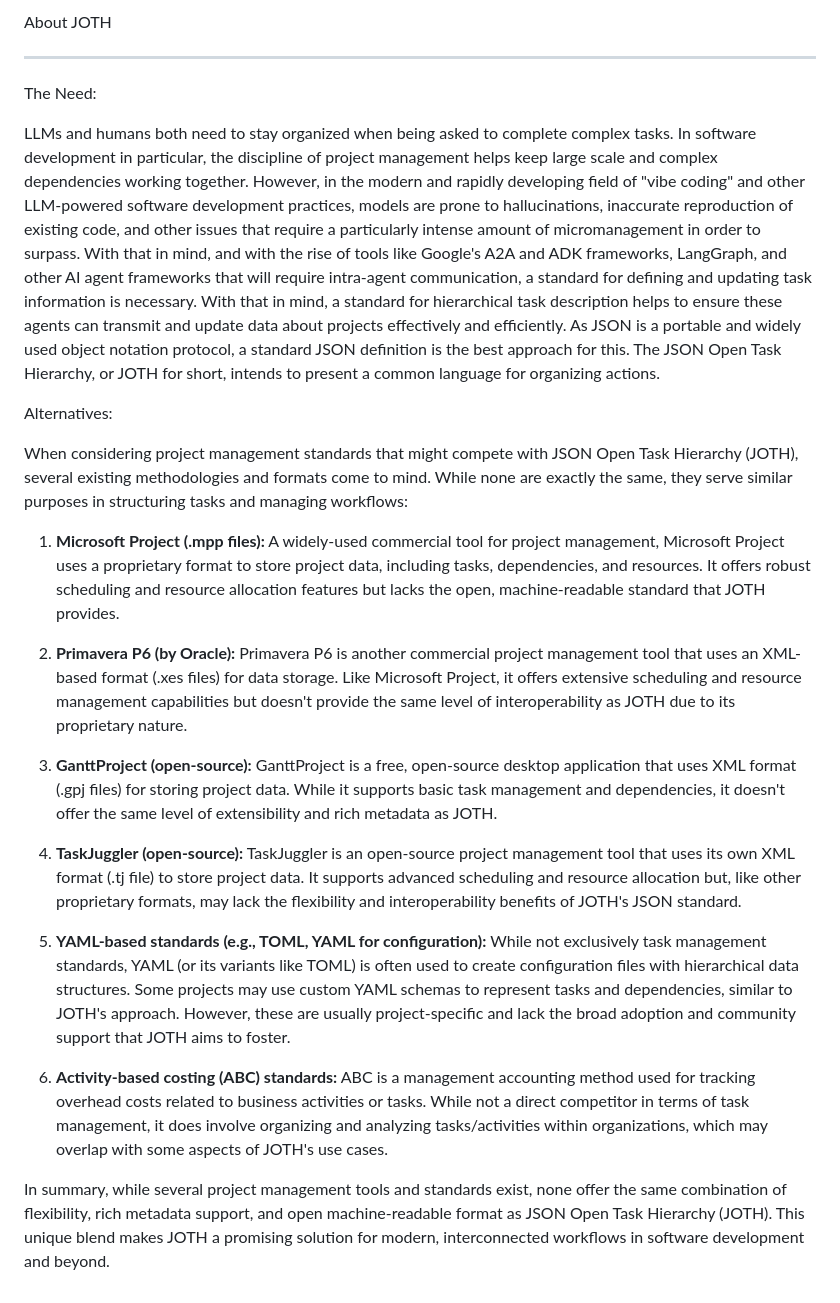
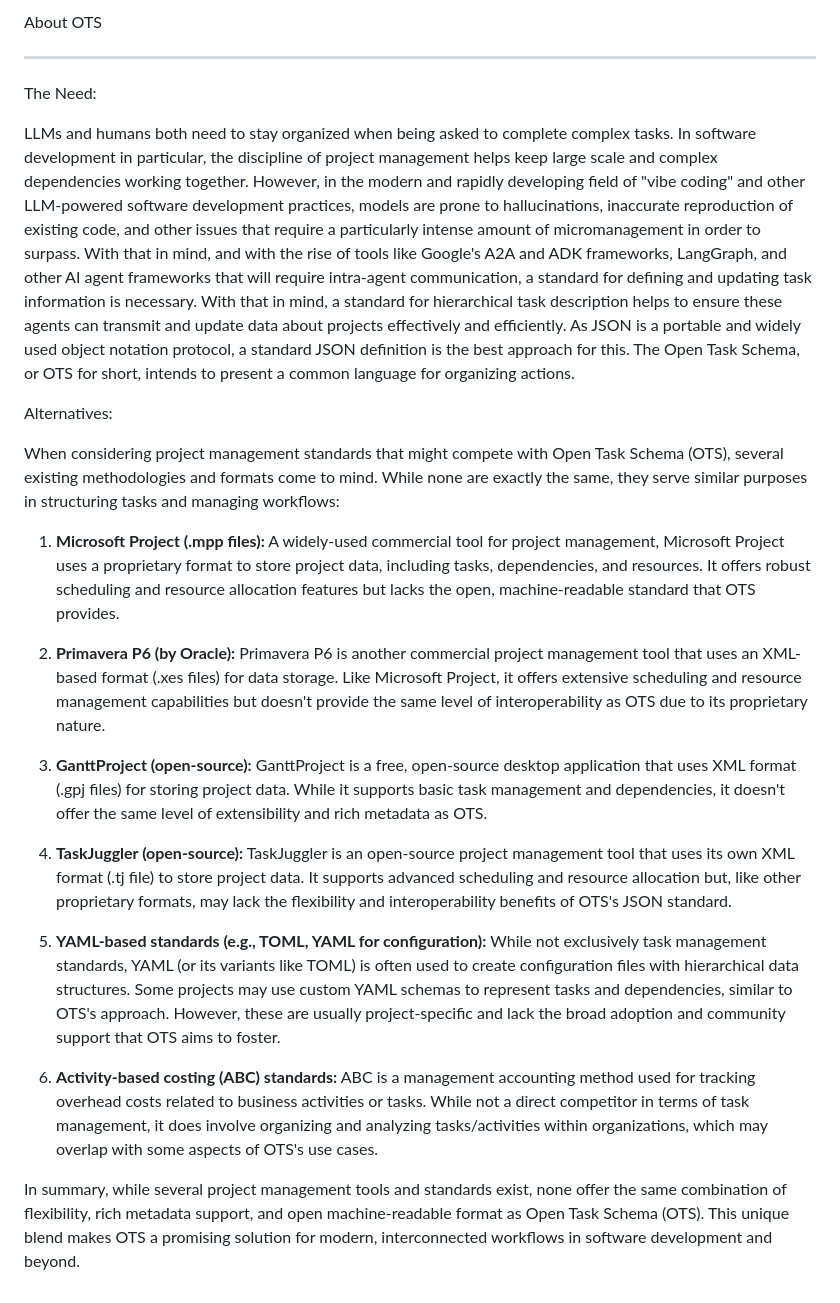
Before and after one commit to AdamPippert/OpenTaskSchema, a Markdown page: ABOUT.md, the part around the change. GitHub-like rendering.

```diff
--- a/ABOUT.md
+++ b/ABOUT.md
@@ -1,47 +1,47 @@
-About JOTH
+About OTS
 
 ---
 
 The Need:
 
-LLMs and humans both need to stay organized when being asked to complete complex tasks.  In software development in particular, the discipline of project management helps keep large scale and complex dependencies working together.  However, in the modern and rapidly developing field of "vibe coding" and other LLM-powered software development practices, models are prone to hallucinations, inaccurate reproduction of existing code, and other issues that require a particularly intense amount of micromanagement in order to surpass.  With that in mind, and with the rise of tools like Google's A2A and ADK frameworks, LangGraph, and other AI agent frameworks that will require intra-agent communication, a standard for defining and updating task information is necessary.  With that in mind, a standard for hierarchical task description helps to ensure these agents can transmit and update data about projects effectively and efficiently.  As JSON is a portable and widely used object notation protocol, a standard JSON definition is the best approach for this.  The JSON Open Task Hierarchy, or JOTH for short, intends to present a common language for organizing actions.
+LLMs and humans both need to stay organized when being asked to complete complex tasks.  In software development in particular, the discipline of project management helps keep large scale and complex dependencies working together.  However, in the modern and rapidly developing field of "vibe coding" and other LLM-powered software development practices, models are prone to hallucinations, inaccurate reproduction of existing code, and other issues that require a particularly intense amount of micromanagement in order to surpass.  With that in mind, and with the rise of tools like Google's A2A and ADK frameworks, LangGraph, and other AI agent frameworks that will require intra-agent communication, a standard for defining and updating task information is necessary.  With that in mind, a standard for hierarchical task description helps to ensure these agents can transmit and update data about projects effectively and efficiently.  As JSON is a portable and widely used object notation protocol, a standard JSON definition is the best approach for this.  The Open Task Schema, or OTS for short, intends to present a common language for organizing actions.
 
 
 Alternatives:
 
-When considering project management standards that might compete with JSON Open Task Hierarchy (JOTH), several
+When considering project management standards that might compete with Open Task Schema (OTS), several
 existing methodologies and formats come to mind. While none are exactly the same, they serve similar purposes
 in structuring tasks and managing workflows:
 
 1. **Microsoft Project (.mpp files):** A widely-used commercial tool for project management, Microsoft Project
 uses a proprietary format to store project data, including tasks, dependencies, and resources. It offers robust
-scheduling and resource allocation features but lacks the open, machine-readable standard that JOTH provides.
+scheduling and resource allocation features but lacks the open, machine-readable standard that OTS provides.
 
 2. **Primavera P6 (by Oracle):** Primavera P6 is another commercial project management tool that uses an
 XML-based format (.xes files) for data storage. Like Microsoft Project, it offers extensive scheduling and
-resource management capabilities but doesn't provide the same level of interoperability as JOTH due to its
+resource management capabilities but doesn't provide the same level of interoperability as OTS due to its
 proprietary nature.
 
 3. **GanttProject (open-source):** GanttProject is a free, open-source desktop application that uses XML format
 (.gpj files) for storing project data. While it supports basic task management and dependencies, it doesn't
-offer the same level of extensibility and rich metadata as JOTH.
+offer the same level of extensibility and rich metadata as OTS.
 
 4. **TaskJuggler (open-source):** TaskJuggler is an open-source project management tool that uses its own XML
 format (.tj file) to store project data. It supports advanced scheduling and resource allocation but, like
-other proprietary formats, may lack the flexibility and interoperability benefits of JOTH's JSON standard.
+other proprietary formats, may lack the flexibility and interoperability benefits of OTS's JSON standard.
 
 5. **YAML-based standards (e.g., TOML, YAML for configuration):** While not exclusively task management
 standards, YAML (or its variants like TOML) is often used to create configuration files with hierarchical data
-structures. Some projects may use custom YAML schemas to represent tasks and dependencies, similar to JOTH's
+structures. Some projects may use custom YAML schemas to represent tasks and dependencies, similar to OTS's
 approach. However, these are usually project-specific and lack the broad adoption and community support that
-JOTH aims to foster.
+OTS aims to foster.
 
 6. **Activity-based costing (ABC) standards:** ABC is a management accounting method used for tracking overhead
 costs related to business activities or tasks. While not a direct competitor in terms of task management, it
 does involve organizing and analyzing tasks/activities within organizations, which may overlap with some
-aspects of JOTH's use cases.
+aspects of OTS's use cases.
 
 In summary, while several project management tools and standards exist, none offer the same combination of
-flexibility, rich metadata support, and open machine-readable format as JSON Open Task Hierarchy (JOTH). This
-unique blend makes JOTH a promising solution for modern, interconnected workflows in software development and
+flexibility, rich metadata support, and open machine-readable format as Open Task Schema (OTS). This
+unique blend makes OTS a promising solution for modern, interconnected workflows in software development and
 beyond.
```
Also changed, not shown: J4P.md (+12 -13 lines).
